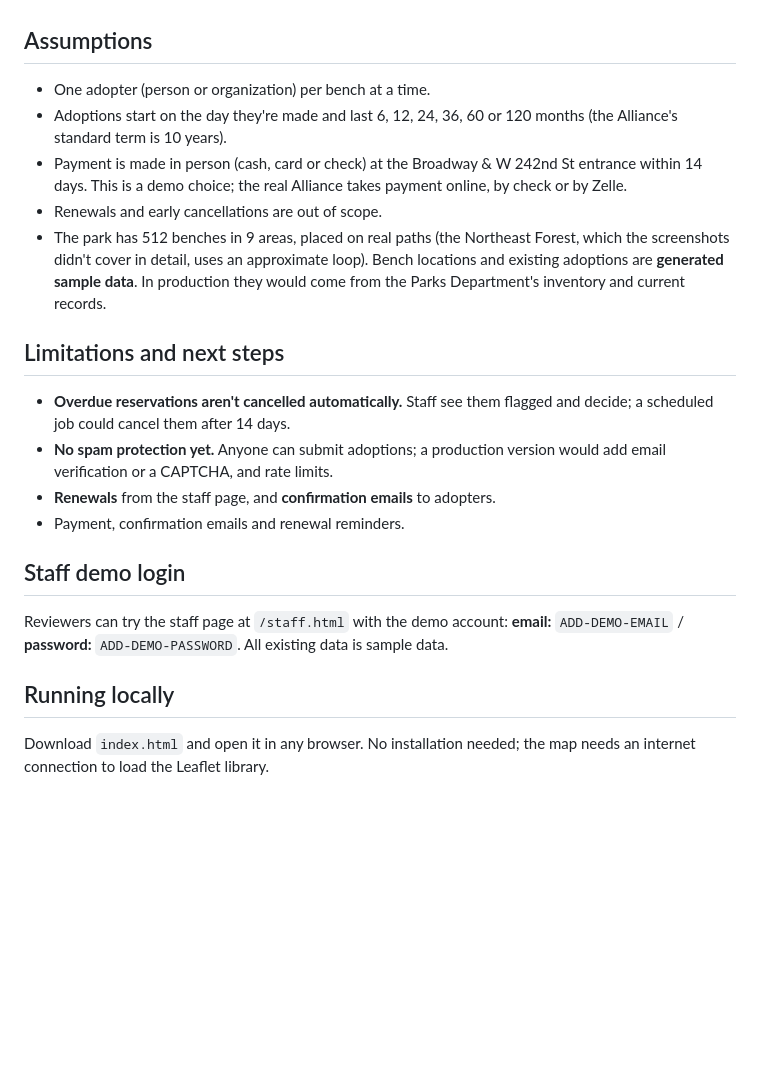
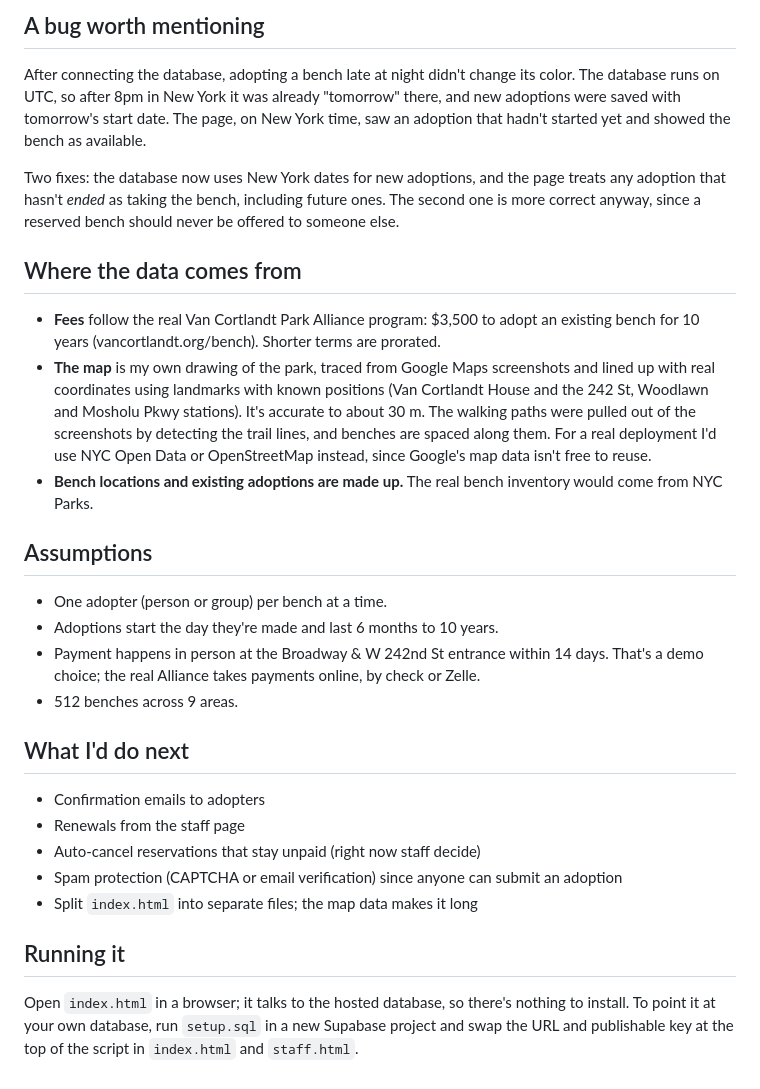
Before and after one commit to danielsegoviab/bench_adoption_program, a Markdown page: README.md, the part around one of its changes. Drawn GitHub-style; blank space fills up the shorter version.

```diff
--- a/README.md
+++ b/README.md
@@ -34,19 +46,30 @@ A single source of truth for the park's bench adoption program, backed by a shar
+## A bug worth mentioning
+
+After connecting the database, adopting a bench late at night didn't change its color. The database runs on UTC, so after 8pm in New York it was already "tomorrow" there, and new adoptions were saved with tomorrow's start date. The page, on New York time, saw an adoption that hadn't started yet and showed the bench as available.
+
+Two fixes: the database now uses New York dates for new adoptions, and the page treats any adoption that hasn't *ended* as taking the bench, including future ones. The second one is more correct anyway, since a reserved bench should never be offered to someone else.
+
+## Where the data comes from
+
+- **Fees** follow the real Van Cortlandt Park Alliance program: $3,500 to adopt an existing bench for 10 years (vancortlandt.org/bench). Shorter terms are prorated.
+- **The map** is my own drawing of the park, traced from Google Maps screenshots and lined up with real coordinates using landmarks with known positions (Van Cortlandt House and the 242 St, Woodlawn and Mosholu Pkwy stations). It's accurate to about 30 m. The walking paths were pulled out of the screenshots by detecting the trail lines, and benches are spaced along them. For a real deployment I'd use NYC Open Data or OpenStreetMap instead, since Google's map data isn't free to reuse.
+- **Bench locations and existing adoptions are made up.** The real bench inventory would come from NYC Parks.
 
 ## Assumptions
-- One adopter (person or organization) per bench at a time.
-- Adoptions start on the day they're made and last 6, 12, 24, 36, 60 or 120 months (the Alliance's standard term is 10 years).
-- Payment is made in person (cash, card or check) at the Broadway & W 242nd St entrance within 14 days. This is a demo choice; the real Alliance takes payment online, by check or by Zelle.
-- Renewals and early cancellations are out of scope.
-- The park has 512 benches in 9 areas, placed on real paths (the Northeast Forest, which the screenshots didn't cover in detail, uses an approximate loop). Bench locations and existing adoptions are **generated sample data**. In production they would come from the Parks Department's inventory and current records.
 
-## Limitations and next steps
-- **Overdue reservations aren't cancelled automatically.** Staff see them flagged and decide; a scheduled job could cancel them after 14 days.
-- **No spam protection yet.** Anyone can submit adoptions; a production version would add email verification or a CAPTCHA, and rate limits.
-- **Renewals** from the staff page, and **confirmation emails** to adopters.
-- Payment, confirmation emails and renewal reminders.
+- One adopter (person or group) per bench at a time.
+- Adoptions start the day they're made and last 6 months to 10 years.
+- Payment happens in person at the Broadway & W 242nd St entrance within 14 days. That's a demo choice; the real Alliance takes payments online, by check or Zelle.
+- 512 benches across 9 areas.
 
-## Staff demo login
-Reviewers can try the staff page at `/staff.html` with the demo account: **email:** `ADD-DEMO-EMAIL` / **password:** `ADD-DEMO-PASSWORD`. All existing data is sample data.
+## What I'd do next
 
-## Running locally
-Download `index.html` and open it in any browser. No installation needed; the map needs an internet connection to load the Leaflet library.
+- Confirmation emails to adopters
+- Renewals from the staff page
+- Auto-cancel reservations that stay unpaid (right now staff decide)
+- Spam protection (CAPTCHA or email verification) since anyone can submit an adoption
+- Split `index.html` into separate files; the map data makes it long
+
+## Running it
+
+Open `index.html` in a browser; it talks to the hosted database, so there's nothing to install. To point it at your own database, run `setup.sql` in a new Supabase project and swap the URL and publishable key at the top of the script in `index.html` and `staff.html`.
```
Also changed, not shown: other parts of README.md (+38 -26 lines).
